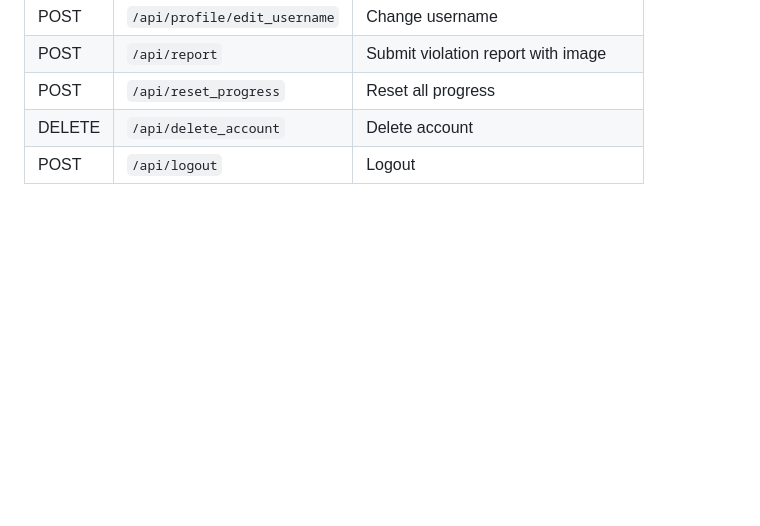
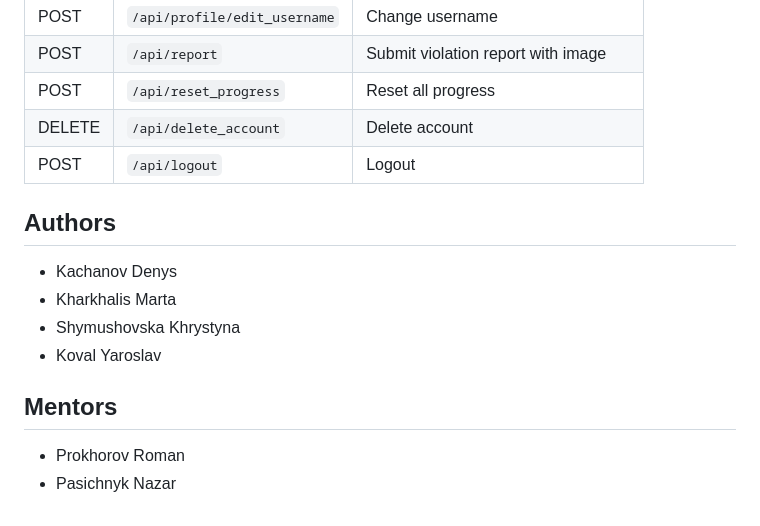
Before and after one commit to Den-Kachanov/LockIn, a Markdown page: readme.md, the part around the change. Drawn GitHub-style; blank space fills up the shorter version.

```diff
--- a/readme.md
+++ b/readme.md
@@ -101,3 +101,14 @@ LockIn/
 | POST | `/api/reset_progress` | Reset all progress |
 | DELETE | `/api/delete_account` | Delete account |
 | POST | `/api/logout` | Logout |
+
+## Authors
+
+- Kachanov Denys
+- Kharkhalis Marta
+- Shymushovska Khrystyna
+- Koval Yaroslav
+
+## Mentors
+- Prokhorov Roman
+- Pasichnyk Nazar
```
